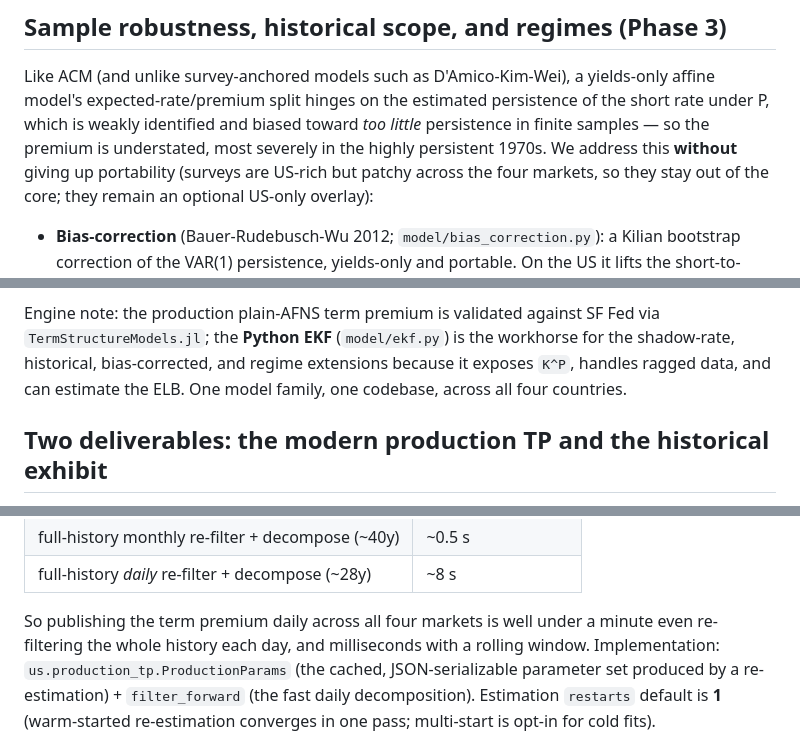
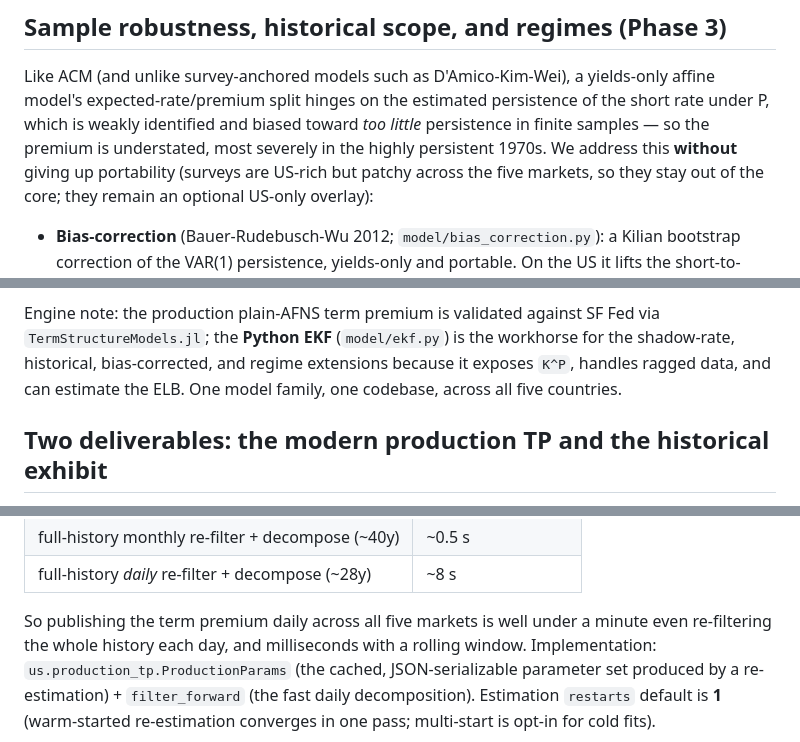
Before and after one commit to WillBtK/term_structure, a Markdown page: README.md, 3 parts joined by grey strips. GitHub-like rendering.

```diff
--- a/README.md
+++ b/README.md
@@ -76,7 +77,7 @@ yields-only affine model's expected-rate/premium split hinges on the estimated
 persistence of the short rate under P, which is weakly identified and biased
 toward *too little* persistence in finite samples — so the premium is understated,
 most severely in the highly persistent 1970s. We address this **without** giving
-up portability (surveys are US-rich but patchy across the four markets, so they
+up portability (surveys are US-rich but patchy across the five markets, so they
 stay out of the core; they remain an optional US-only overlay):
 
 - **Bias-correction** (Bauer-Rudebusch-Wu 2012; `model/bias_correction.py`): a
@@ -96,7 +97,7 @@ Engine note: the production plain-AFNS term premium is validated against SF Fed
 via `TermStructureModels.jl`; the **Python EKF** (`model/ekf.py`) is the workhorse
 for the shadow-rate, historical, bias-corrected, and regime extensions because it
 exposes `K^P`, handles ragged data, and can estimate the ELB. One model family,
-one codebase, across all four countries.
+one codebase, across all five countries.
 
 ## Two deliverables: the modern production TP and the historical exhibit
 
@@ -201,7 +228,7 @@ is a single Kalman/EKF pass with *fixed, cached* parameters, which is fast:
 | full-history monthly re-filter + decompose (~40y) | ~0.5 s |
 | full-history *daily* re-filter + decompose (~28y) | ~8 s |
 
-So publishing the term premium daily across all four markets is well under a
+So publishing the term premium daily across all five markets is well under a
 minute even re-filtering the whole history each day, and milliseconds with a
 rolling window. Implementation: `us.production_tp.ProductionParams` (the cached,
 JSON-serializable parameter set produced by a re-estimation) + `filter_forward`
```
Also changed, not shown: other parts of README.md (+83 -22 lines), scheduler/README.md (+2 -2 lines), validation/FINDINGS_inflation.md (+12 -0 lines).
